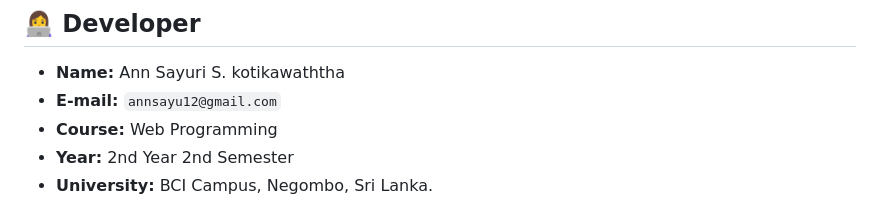
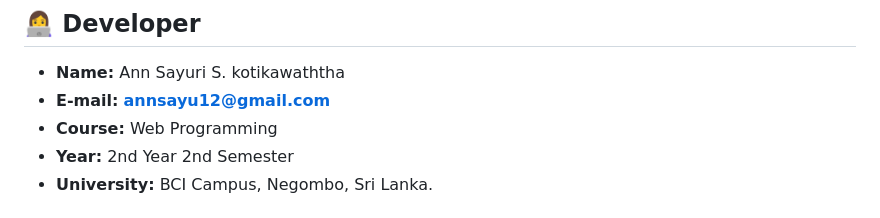
Before and after one commit to annsayuri/Second-hand-Book-Exchange-for-University-Students, a Markdown page: README.md, the part around the change. Drawn GitHub-style.

Commit message:
Make email correctly in readme

````diff
--- a/README.md
+++ b/README.md
@@ -114,7 +114,7 @@ bookbridge/
 ## 👩‍💻 Developer
 
 - **Name:** Ann Sayuri S. kotikawaththa
-- **E-mail:** ```annsayu12@gmail.com```
+- **E-mail:** **[annsayu12@gmail.com](mailto:annsayu12@gmail.com)**
 - **Course:** Web Programming
 - **Year:** 2nd Year 2nd Semester
 - **University:** BCI Campus, Negombo, Sri Lanka.
````
